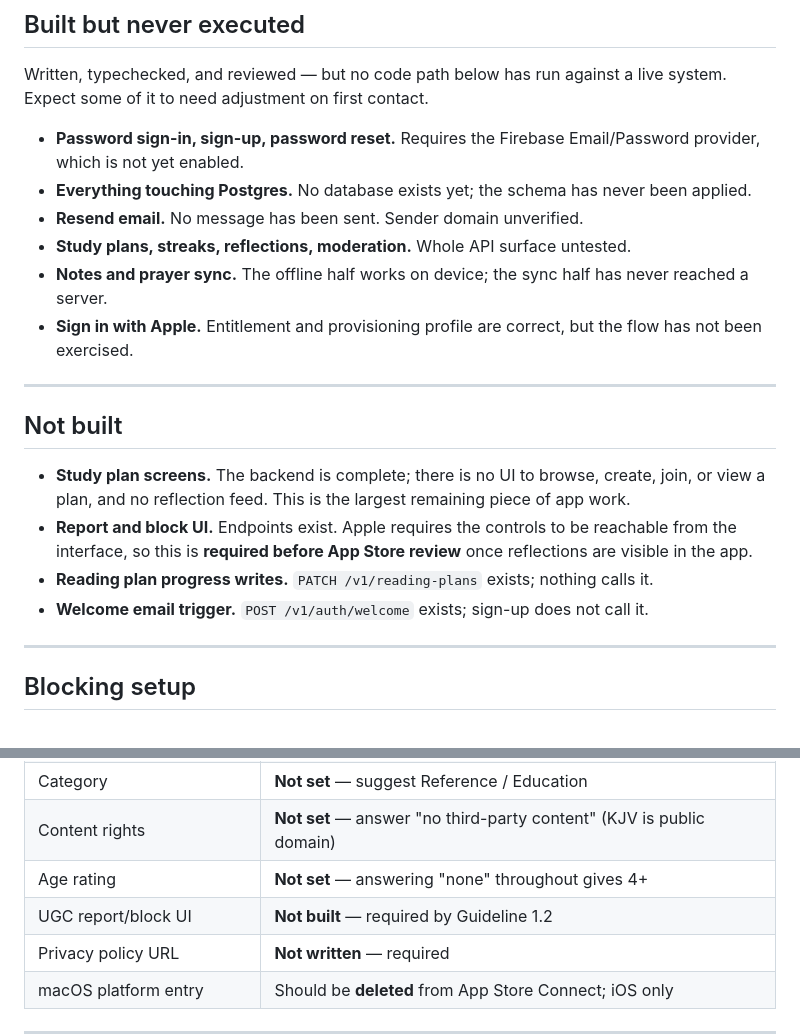
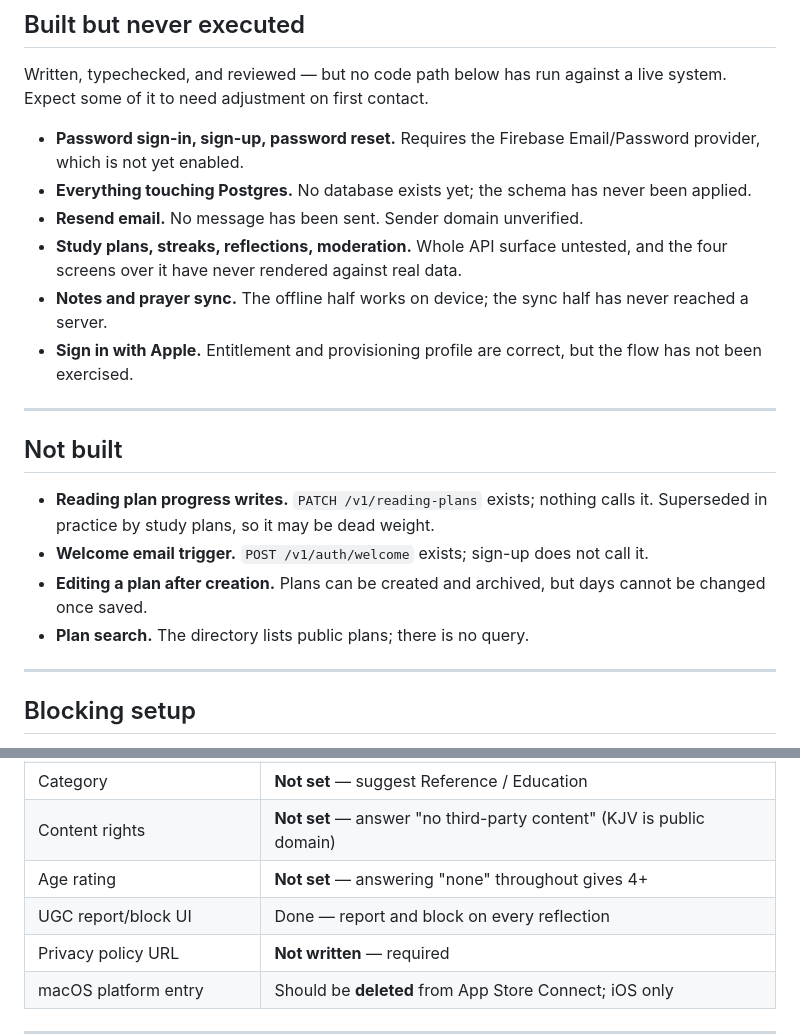
Before and after one commit to Sarbah12/ROOTED, a Markdown page: docs/STATUS.md, 2 parts joined by grey strips. GitHub-like rendering.

Commit message:
Update status: plan screens and moderation UI have landed

```diff
--- a/docs/STATUS.md
+++ b/docs/STATUS.md
@@ -33,7 +33,9 @@ live system. Expect some of it to need adjustment on first contact.
 - **Everything touching Postgres.** No database exists yet; the schema has never
   been applied.
 - **Resend email.** No message has been sent. Sender domain unverified.
-- **Study plans, streaks, reflections, moderation.** Whole API surface untested.
+- **Study plans, streaks, reflections, moderation.** Whole API surface
+  untested, and the four screens over it have never rendered against real
+  data.
 - **Notes and prayer sync.** The offline half works on device; the sync half has
   never reached a server.
 - **Sign in with Apple.** Entitlement and provisioning profile are correct, but
@@ -43,16 +45,13 @@ live system. Expect some of it to need adjustment on first contact.
 
 ## Not built
 
-- **Study plan screens.** The backend is complete; there is no UI to browse,
-  create, join, or view a plan, and no reflection feed. This is the largest
-  remaining piece of app work.
-- **Report and block UI.** Endpoints exist. Apple requires the controls to be
-  reachable from the interface, so this is **required before App Store review**
-  once reflections are visible in the app.
 - **Reading plan progress writes.** `PATCH /v1/reading-plans` exists; nothing
-  calls it.
+  calls it. Superseded in practice by study plans, so it may be dead weight.
 - **Welcome email trigger.** `POST /v1/auth/welcome` exists; sign-up does not
   call it.
+- **Editing a plan after creation.** Plans can be created and archived, but
+  days cannot be changed once saved.
+- **Plan search.** The directory lists public plans; there is no query.
 
 ---
 
@@ -119,7 +118,7 @@ persistence for notes, prayers, and settings.
 | Category | **Not set** — suggest Reference / Education |
 | Content rights | **Not set** — answer "no third-party content" (KJV is public domain) |
 | Age rating | **Not set** — answering "none" throughout gives 4+ |
-| UGC report/block UI | **Not built** — required by Guideline 1.2 |
+| UGC report/block UI | Done — report and block on every reflection |
 | Privacy policy URL | **Not written** — required |
 | macOS platform entry | Should be **deleted** from App Store Connect; iOS only |
 
```
